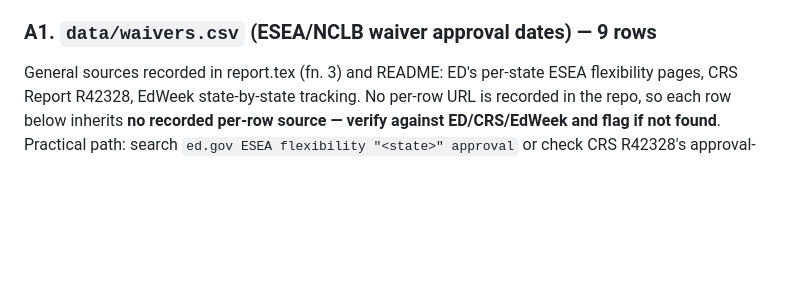
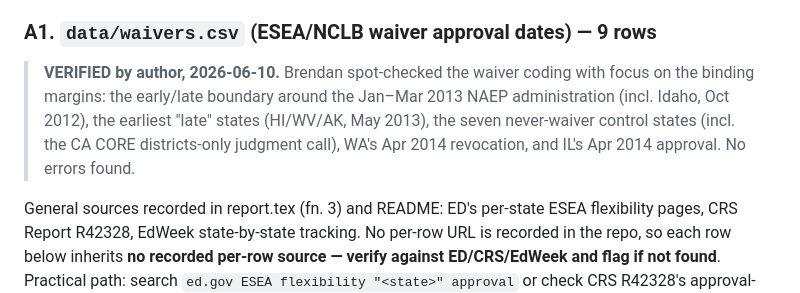
Before and after one commit to brendanbartanen-svg/naep-achievement-decline, a Markdown page: docs/verification_checklists.md, the part around the change. GitHub-like rendering; blank space fills up the shorter version.

Commit message:
Record author verification of waivers.csv coding (checklist A1)
Co-Authored-By: Claude Fable 5 <noreply@anthropic.com>

```diff
--- a/docs/verification_checklists.md
+++ b/docs/verification_checklists.md
@@ -16,6 +16,13 @@ source. Where the repo records no URL for that specific row, the row says
 footnote and, if it cannot be found in ~2 minutes, flag the row for re-coding.
 
 ### A1. `data/waivers.csv` (ESEA/NCLB waiver approval dates) — 9 rows
+
+> **VERIFIED by author, 2026-06-10.** Brendan spot-checked the waiver coding with
+> focus on the binding margins: the early/late boundary around the Jan–Mar 2013
+> NAEP administration (incl. Idaho, Oct 2012), the earliest "late" states (HI/WV/AK,
+> May 2013), the seven never-waiver control states (incl. the CA CORE
+> districts-only judgment call), WA's Apr 2014 revocation, and IL's Apr 2014
+> approval. No errors found.
 
 General sources recorded in report.tex (fn. 3) and README: ED's per-state ESEA flexibility
 pages, CRS Report R42328, EdWeek state-by-state tracking. No per-row URL is recorded in the
```
